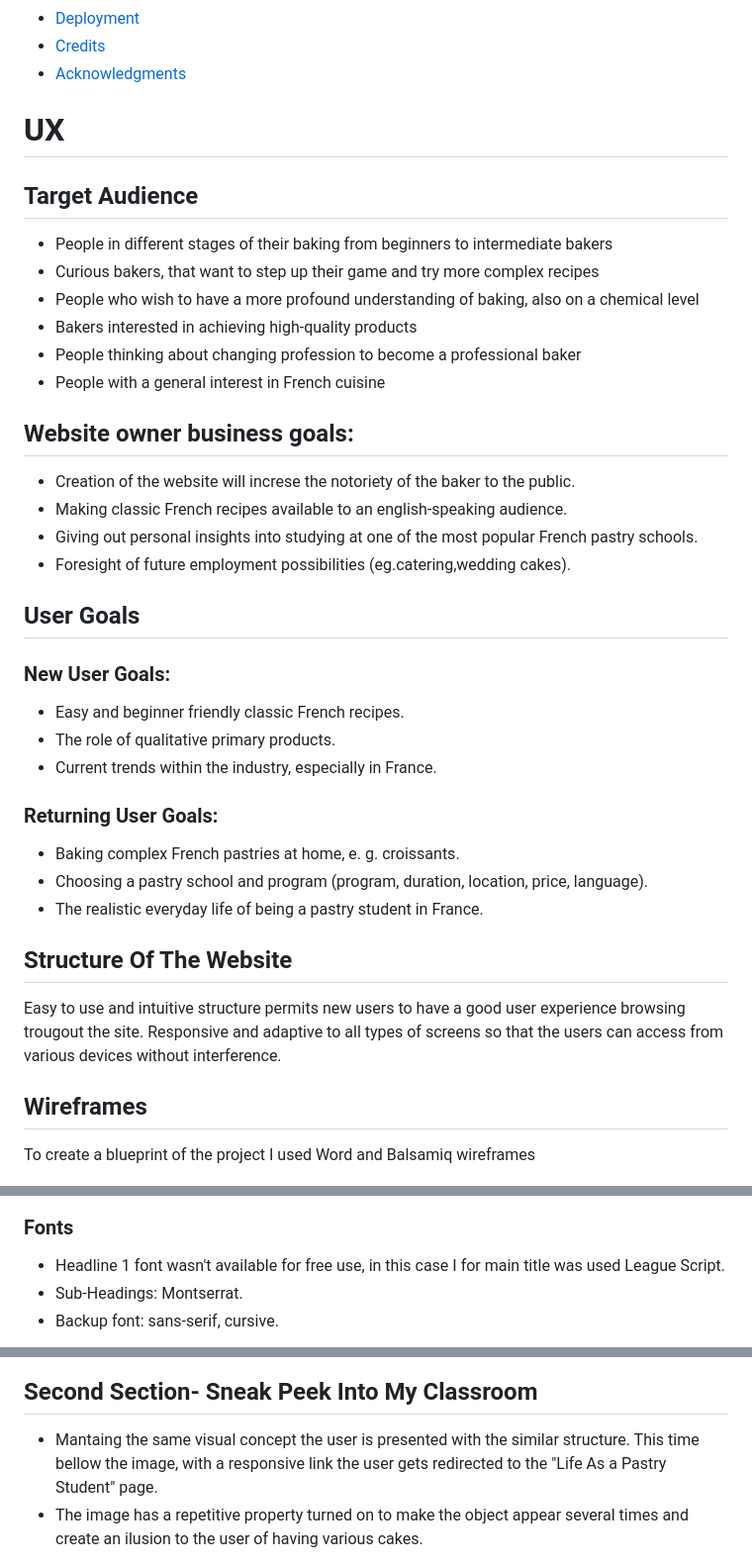
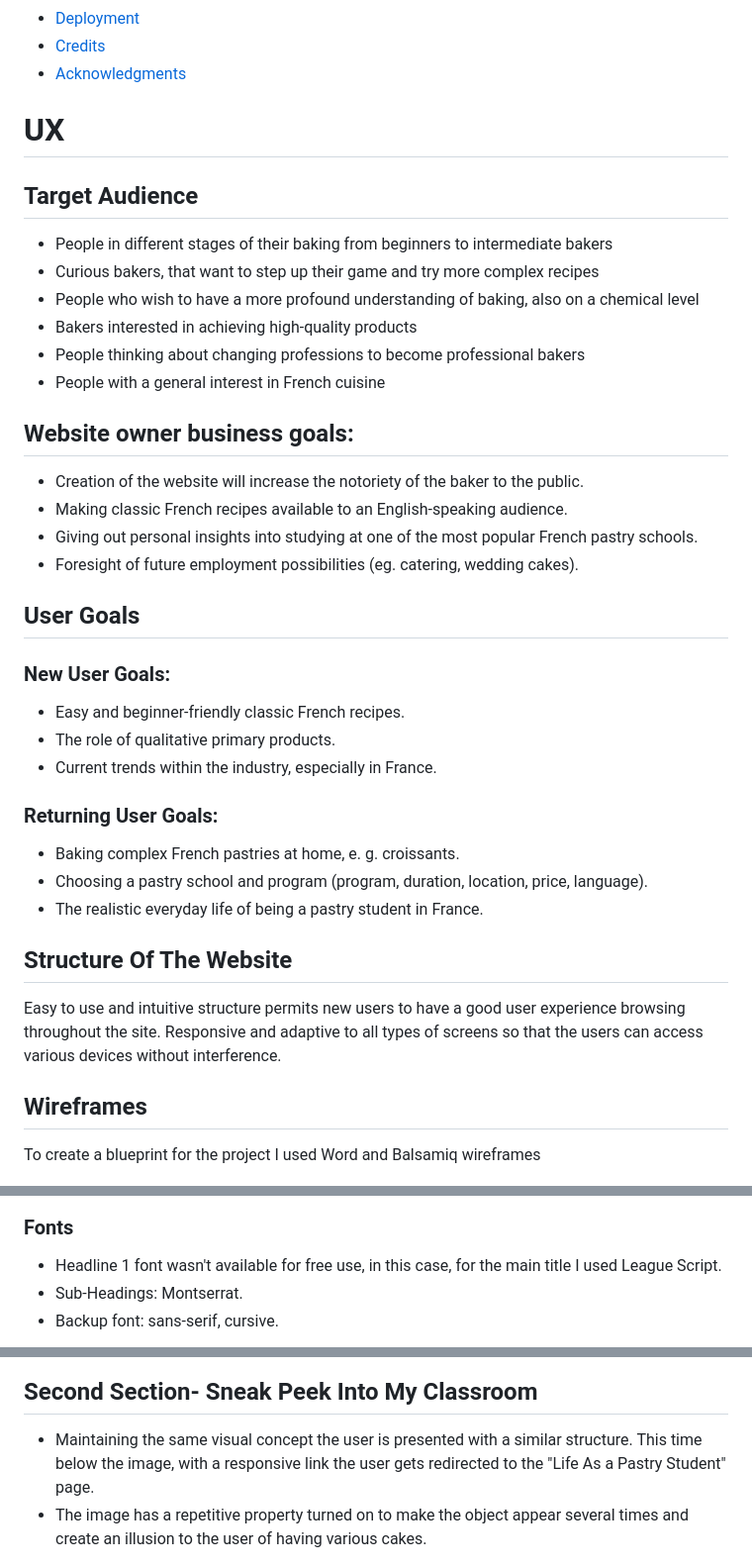
Before and after one commit to dimicoding/Wildflour, a Markdown page: README.md, 3 parts joined by grey strips. Shown: that part at 99% size. Rendered like a GitHub page.

```diff
--- a/README.md
+++ b/README.md
@@ -50,7 +50,6 @@ On the other hand, it also works as a blog. In "Life As A Pastry Student", the m
 - [Credits](#credits)
 - [Acknowledgments](#acknowledgements)
 
-
 # UX
 ## Target Audience
 - People in different stages of their baking from beginners to intermediate bakers
@@ -58,20 +57,20 @@ On the other hand, it also works as a blog. In "Life As A Pastry Student", the m
 - People who wish to have a more profound understanding of baking, also on a
 chemical level
 - Bakers interested in achieving high-quality products
-- People thinking about changing profession to become a professional baker
+- People thinking about changing professions to become professional bakers
 - People with a general interest in French cuisine
 
 ## Website owner business goals:
-- Creation of the website will increse the notoriety of the baker to the public.
-- Making classic French recipes available to an english-speaking audience.
+- Creation of the website will increase the notoriety of the baker to the public.
+- Making classic French recipes available to an English-speaking audience.
 - Giving out personal insights into studying at one of the most popular French pastry
 schools.
-- Foresight of future employment possibilities (eg.catering,wedding cakes).
+- Foresight of future employment possibilities (eg. catering, wedding cakes).
 
 ## User Goals
 
 ### New User Goals:
-- Easy and beginner friendly classic French recipes.
+- Easy and beginner-friendly classic French recipes.
 - The role of qualitative primary products.
 - Current trends within the industry, especially in France.
 
@@ -83,11 +82,11 @@ language).
 
 
 ## Structure Of The Website
-Easy to use and intuitive structure permits new users to have a good user experience browsing trougout the site.
-Responsive and adaptive to all types of screens so that the users can access from various devices without interference.
+Easy to use and intuitive structure permits new users to have a good user experience browsing throughout the site.
+Responsive and adaptive to all types of screens so that the users can access various devices without interference.
 
 ## Wireframes
-To create a blueprint of the project I used Word and Balsamiq wireframes
+To create a blueprint for the project I used Word and Balsamiq wireframes
 
 ![Word](media-readme/word.jpg)
 
@@ -101,7 +100,7 @@ Main colors used in this project:
 ![Colors](media-readme/colors.jpg)
 
 ### Fonts
-- Headline 1 font wasn't available for free use, in this case I for main title was used League Script.
+- Headline 1 font wasn't available for free use, in this case, for the main title I used League Script.
 - Sub-Headings: Montserrat.
 - Backup font: sans-serif, cursive.
 
@@ -130,8 +129,8 @@ Includes an image to activate curiosity when the user first lands this website a
 ![First Section and Aside](media-readme/fsection.jpg)
 
 ## Second Section- Sneak Peek Into My Classroom
-- Mantaing the same visual concept the user is presented with the similar structure. This time bellow the image, with a responsive link the user gets redirected to the "Life As a Pastry Student" page.
-- The image has a repetitive property turned on to make the object appear several times and create an ilusion to the user of having various cakes.
+- Maintaining the same visual concept the user is presented with a similar structure. This time below the image, with a responsive link the user gets redirected to the "Life As a Pastry Student" page.
+- The image has a repetitive property turned on to make the object appear several times and create an illusion to the user of having various cakes.
 
 ![Second Section](media-readme/ssection.jpg)
 
```
Also changed, not shown: other parts of README.md (+35 -35 lines), media-readme/cssval.jpg (added), media-readme/nuhtml.jpg (added), 1 other file.
